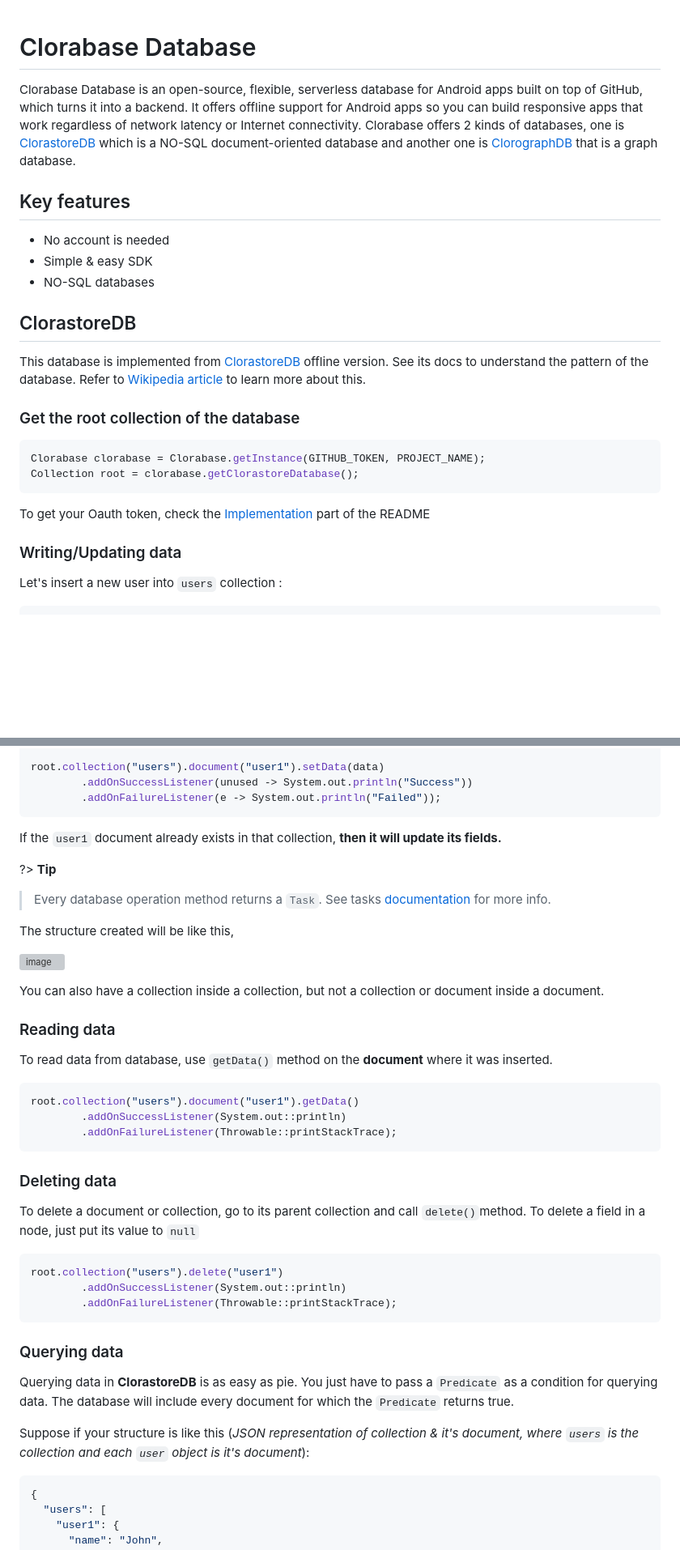
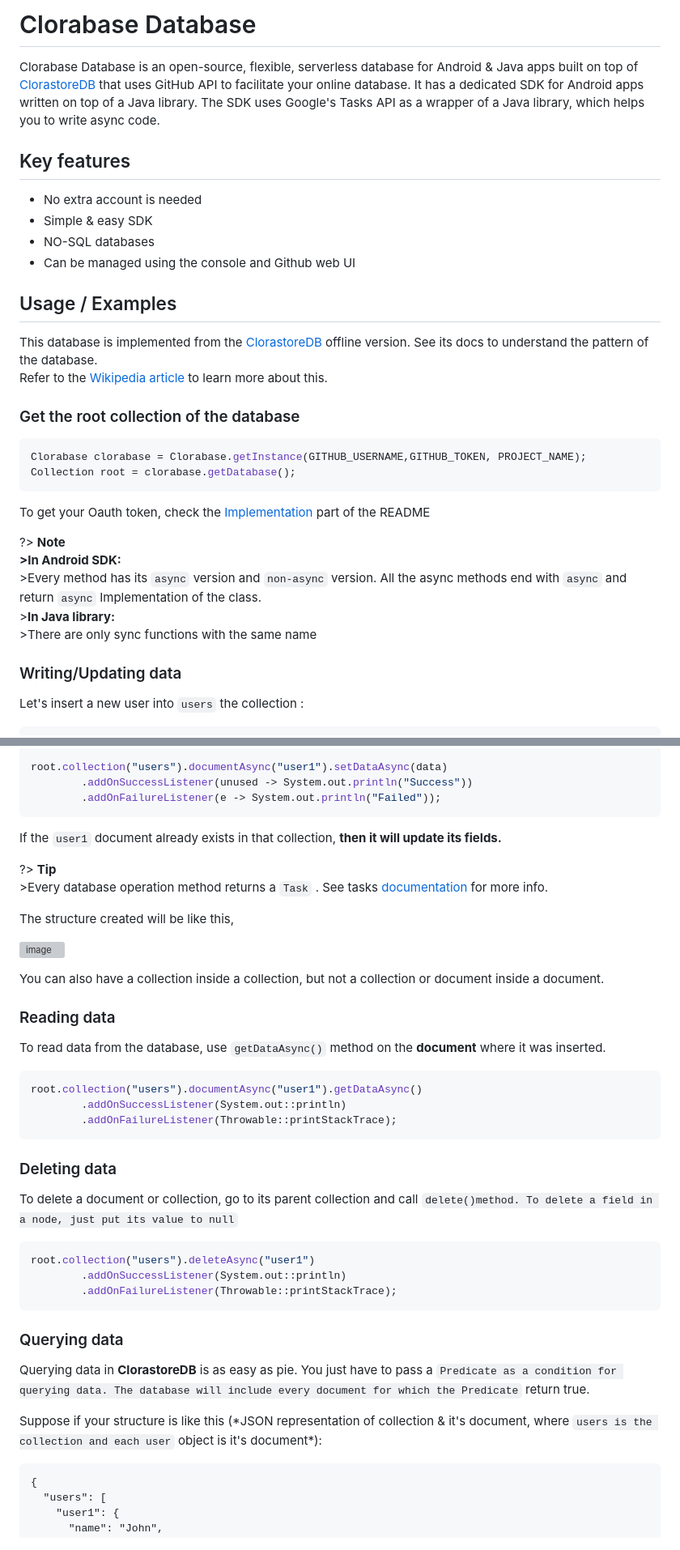
Before and after one commit to Clorabase/Clorabase, a Markdown page: docs/pages/database.md, 2 parts joined by grey strips. Shown: that part at 81% size. Drawn GitHub-style; blank space fills up the shorter version; grey boxes are pictures that could not be loaded.

````diff
--- a/docs/pages/database.md
+++ b/docs/pages/database.md
@@ -1,26 +1,40 @@
+# Clorabase Database
 
-# Clorabase Database
-Clorabase Database is an open-source, flexible, serverless database for Android apps built on top of GitHub, which turns it into a backend. It offers offline support for Android apps so you can build responsive apps that work regardless of network latency or Internet connectivity. Clorabase offers 2 kinds of databases, one is [ClorastoreDB](https://github.com/Clorabase/ClorastoreDB) which is a NO-SQL document-oriented database and another one is [ClorographDB](https://github.com/Clorabase/ClorographDB) that is a graph database.
+Clorabase Database is an open-source, flexible, serverless database for Android & Java apps built on top of [ClorastoreDB](https://github.com/Clorabase/ClorastoreDB) that uses GitHub API to facilitate your online database. It has a dedicated SDK for Android apps written on top of a Java library. The SDK uses Google's Tasks API as a wrapper of a Java library, which helps you to write async code.
 
 ## Key features
-- No account is needed
-- Simple & easy SDK
-- NO-SQL databases
 
-## ClorastoreDB
-This database is implemented from [ClorastoreDB](https://github.com/Clorabase/ClorastoreDB) offline version. See its docs to understand the pattern of the database.
-Refer to [Wikipedia article](https://en.wikipedia.org/wiki/Document-oriented_database) to learn more about this.
+*   No extra account is needed
+*   Simple & easy SDK
+*   NO-SQL databases
+*   Can be managed using the console and Github web UI
+
+
+
+## Usage / Examples
+
+This database is implemented from the [ClorastoreDB](https://github.com/Clorabase/ClorastoreDB) offline version. See its docs to understand the pattern of the database.
+Refer to the [Wikipedia article](https://en.wikipedia.org/wiki/Document-oriented_database) to learn more about this.
 
 
 ### Get the root collection of the database
 
 ```java
-Clorabase clorabase = Clorabase.getInstance(GITHUB_TOKEN, PROJECT_NAME);
-Collection root = clorabase.getClorastoreDatabase();
+Clorabase clorabase = Clorabase.getInstance(GITHUB_USERNAME,GITHUB_TOKEN, PROJECT_NAME);
+Collection root = clorabase.getDatabase();
 ```
+
+
 To get your Oauth token, check the [Implementation](https://github.com/ErrorxCode/docs/edit/main/clorabase/README.md#implementation) part of the README
 
+?> **Note**
+**\>In Android SDK:**
+\>Every method has its `async` version and `non-async` version. All the async methods end with `async` and return `async` Implementation of the class.
+\>**In Java library:**
+\>There are only sync functions with the same name
 
 ### Writing/Updating data
-Let's insert a new user into `users` collection :
+
+Let's insert a new user into `users` the collection :
+
 ```java
@@ -29,14 +43,16 @@ data.put("name","John");
 data.put("age",25);
 data.put("is_married",false);
 
-root.collection("users").document("user1").setData(data)
+root.collection("users").documentAsync("user1").setDataAsync(data)
         .addOnSuccessListener(unused -> System.out.println("Success"))
         .addOnFailureListener(e -> System.out.println("Failed"));
 ```
+
+
 If the `user1` document already exists in that collection, **then it will update its fields.**
 
 ?> **Tip**
->Every database operation method returns a `Task`. See tasks [documentation](https://developers.google.com/android/guides/tasks) for more info.
+\>Every database operation method returns a `Task` . See tasks [documentation](https://developers.google.com/android/guides/tasks) for more info.
 
 The structure created will be like this,
 
@@ -47,27 +63,37 @@ You can also have a collection inside a collection, but not a collection or docu
 
 
 ### Reading data
-To read data from database, use `getData()` method on the **document** where it was inserted.
+
+To read data from the database, use `getDataAsync()` method on the **document** where it was inserted.
+
 ```java
-root.collection("users").document("user1").getData()
-        .addOnSuccessListener(System.out::println)
-        .addOnFailureListener(Throwable::printStackTrace);
-```
-
-### Deleting data
-To delete a document or collection, go to its parent collection and call `delete()`method. To delete a field in a node, just put its value to `null`
-```java
-root.collection("users").delete("user1")
+root.collection("users").documentAsync("user1").getDataAsync()
         .addOnSuccessListener(System.out::println)
         .addOnFailureListener(Throwable::printStackTrace);
 ```
 
 
+
+### Deleting data
+
+To delete a document or collection, go to its parent collection and call `delete()method. To delete a field in a node, just put its value to null`
+
+```java
+root.collection("users").deleteAsync("user1")
+        .addOnSuccessListener(System.out::println)
+        .addOnFailureListener(Throwable::printStackTrace);
+```
+
+
+
+
 ### Querying data
-Querying data in **ClorastoreDB** is as easy as pie. You just have to pass a `Predicate` as a condition for querying data. The database will include every document for which the `Predicate` returns true.
 
-Suppose if your structure is like this (*JSON representation of collection & it's document, where `users` is the collection and each `user` object is it's document*):
-```JSON
+Querying data in **ClorastoreDB** is as easy as pie. You just have to pass a `Predicate as a condition for querying data. The database will include every document for which the Predicate` return true.
+
+Suppose if your structure is like this (\*JSON representation of collection & it's document, where `users is the collection and each user` object is it's document\*):
+
+```plain
 {
   "users": [
     "user1": {
````
Also changed, not shown: other parts of docs/pages/database.md (+21 -8 lines).
